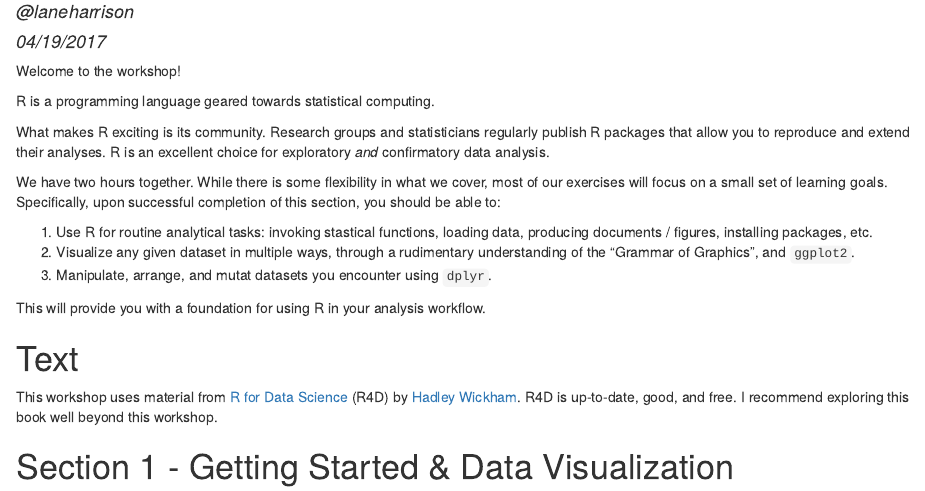
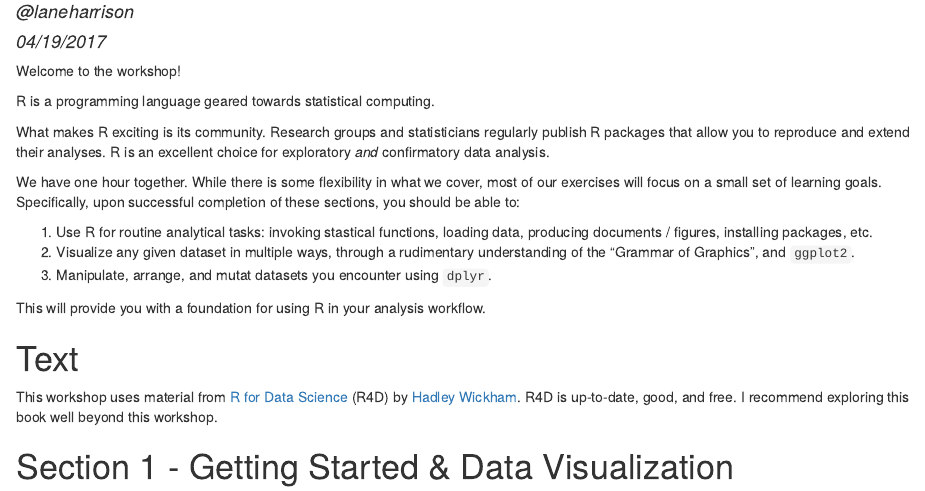
Before and after one commit to codementum/r-workshop-scsu, an R Markdown document (readme.Rmd): the page in a window 1100 px wide, from 70 px down. The pictures show the output file readme.html that the author committed with the source, opened offline.

Commit message:
one hour!

```diff
--- a/readme.Rmd
+++ b/readme.Rmd
@@ -17,9 +17,9 @@ What makes R exciting is its community.
 Research groups and statisticians regularly publish R packages that allow you to reproduce and extend their analyses.
 R is an excellent choice for exploratory *and* confirmatory data analysis.
 
-We have two hours together.
+We have one hour together.
 While there is some flexibility in what we cover, most of our exercises will focus on a small set of learning goals.
-Specifically, upon successful completion of this section, you should be able to:
+Specifically, upon successful completion of these sections, you should be able to:
 
 1. Use R for routine analytical tasks: invoking stastical functions, loading data, producing documents / figures, installing packages, etc.
 2. Visualize any given dataset in multiple ways, through a rudimentary understanding of the "Grammar of Graphics", and `ggplot2`.
```
Also changed, not shown: index.html, readme.html, readme.md.
